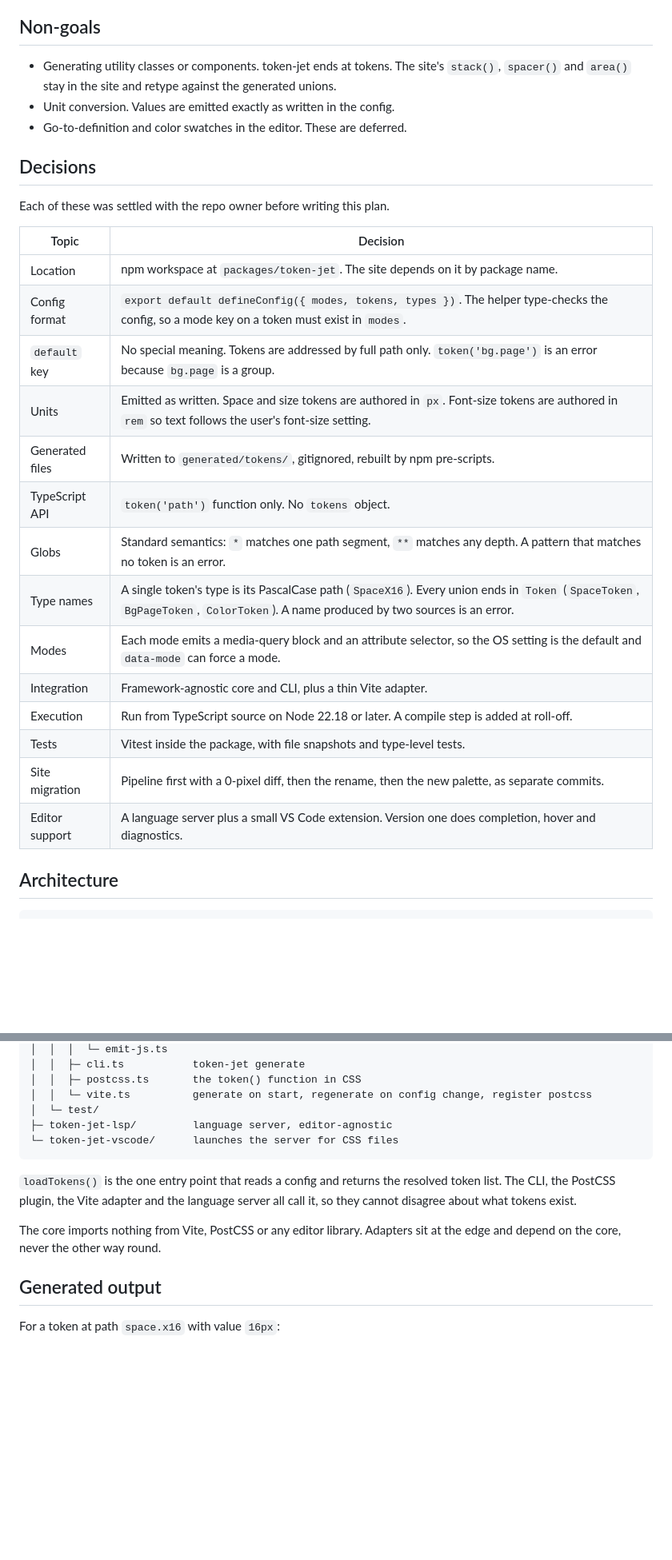
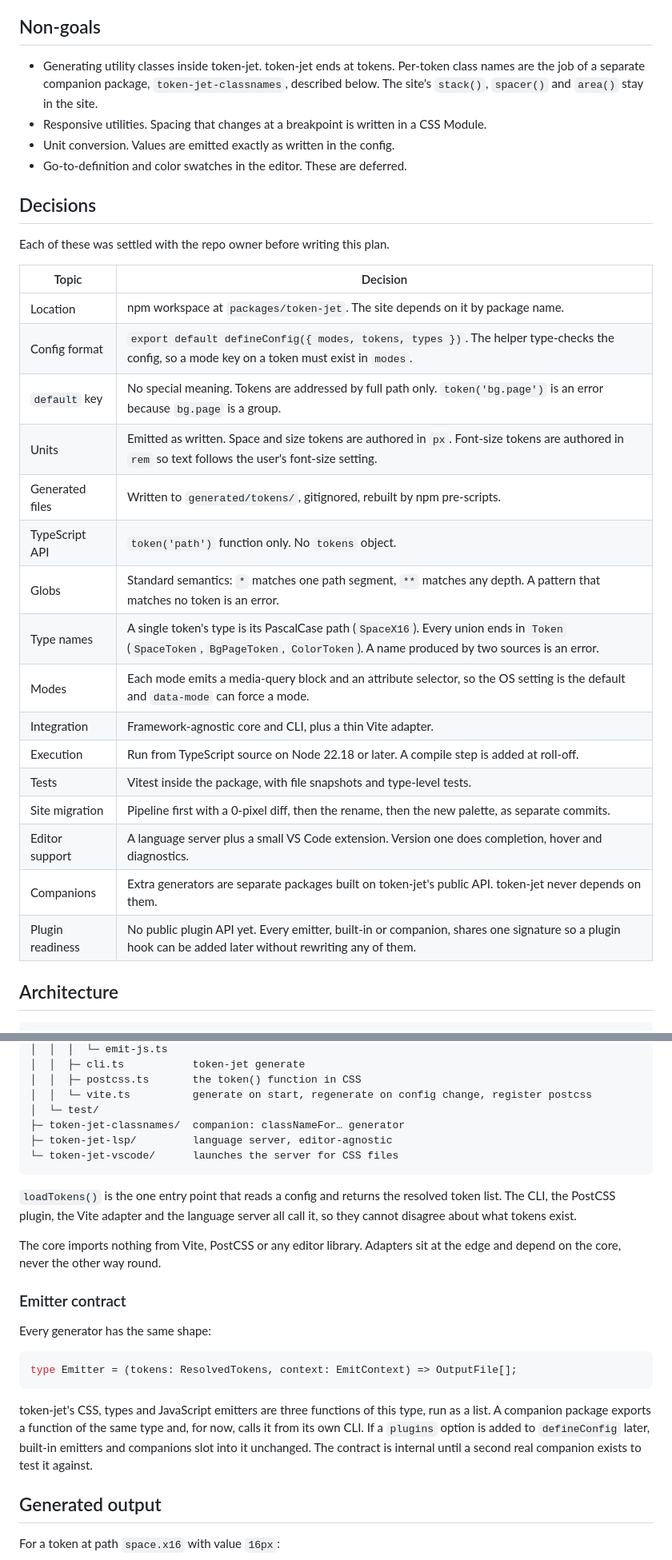
Before and after one commit to krambuhl/kram.land, a Markdown page: packages/token-jet/PLAN.md, 2 parts joined by grey strips. Shown at 80% size. Drawn GitHub-style; blank space fills up the shorter version.

````diff
--- a/packages/token-jet/PLAN.md
+++ b/packages/token-jet/PLAN.md
@@ -11,7 +11,8 @@ token-jet turns one typed config file into a design token system: CSS custom pro
 
 ## Non-goals
 
-- Generating utility classes or components. token-jet ends at tokens. The site's `stack()`, `spacer()` and `area()` stay in the site and retype against the generated unions.
+- Generating utility classes inside token-jet. token-jet ends at tokens. Per-token class names are the job of a separate companion package, `token-jet-classnames`, described below. The site's `stack()`, `spacer()` and `area()` stay in the site.
+- Responsive utilities. Spacing that changes at a breakpoint is written in a CSS Module.
 - Unit conversion. Values are emitted exactly as written in the config.
 - Go-to-definition and color swatches in the editor. These are deferred.
 
@@ -19,22 +20,24 @@ token-jet turns one typed config file into a design token system: CSS custom pro
 
 Each of these was settled with the repo owner before writing this plan.
 
-| Topic           | Decision                                                                                                                                                                        |
-| --------------- | ------------------------------------------------------------------------------------------------------------------------------------------------------------------------------- |
-| Location        | npm workspace at `packages/token-jet`. The site depends on it by package name.                                                                                                  |
-| Config format   | `export default defineConfig({ modes, tokens, types })`. The helper type-checks the config, so a mode key on a token must exist in `modes`.                                     |
-| `default` key   | No special meaning. Tokens are addressed by full path only. `token('bg.page')` is an error because `bg.page` is a group.                                                        |
-| Units           | Emitted as written. Space and size tokens are authored in `px`. Font-size tokens are authored in `rem` so text follows the user's font-size setting.                            |
-| Generated files | Written to `generated/tokens/`, gitignored, rebuilt by npm pre-scripts.                                                                                                         |
-| TypeScript API  | `token('path')` function only. No `tokens` object.                                                                                                                              |
-| Globs           | Standard semantics: `*` matches one path segment, `**` matches any depth. A pattern that matches no token is an error.                                                          |
-| Type names      | A single token's type is its PascalCase path (`SpaceX16`). Every union ends in `Token` (`SpaceToken`, `BgPageToken`, `ColorToken`). A name produced by two sources is an error. |
-| Modes           | Each mode emits a media-query block and an attribute selector, so the OS setting is the default and `data-mode` can force a mode.                                               |
-| Integration     | Framework-agnostic core and CLI, plus a thin Vite adapter.                                                                                                                      |
-| Execution       | Run from TypeScript source on Node 22.18 or later. A compile step is added at roll-off.                                                                                         |
-| Tests           | Vitest inside the package, with file snapshots and type-level tests.                                                                                                            |
-| Site migration  | Pipeline first with a 0-pixel diff, then the rename, then the new palette, as separate commits.                                                                                 |
-| Editor support  | A language server plus a small VS Code extension. Version one does completion, hover and diagnostics.                                                                           |
+| Topic            | Decision                                                                                                                                                                        |
+| ---------------- | ------------------------------------------------------------------------------------------------------------------------------------------------------------------------------- |
+| Location         | npm workspace at `packages/token-jet`. The site depends on it by package name.                                                                                                  |
+| Config format    | `export default defineConfig({ modes, tokens, types })`. The helper type-checks the config, so a mode key on a token must exist in `modes`.                                     |
+| `default` key    | No special meaning. Tokens are addressed by full path only. `token('bg.page')` is an error because `bg.page` is a group.                                                        |
+| Units            | Emitted as written. Space and size tokens are authored in `px`. Font-size tokens are authored in `rem` so text follows the user's font-size setting.                            |
+| Generated files  | Written to `generated/tokens/`, gitignored, rebuilt by npm pre-scripts.                                                                                                         |
+| TypeScript API   | `token('path')` function only. No `tokens` object.                                                                                                                              |
+| Globs            | Standard semantics: `*` matches one path segment, `**` matches any depth. A pattern that matches no token is an error.                                                          |
+| Type names       | A single token's type is its PascalCase path (`SpaceX16`). Every union ends in `Token` (`SpaceToken`, `BgPageToken`, `ColorToken`). A name produced by two sources is an error. |
+| Modes            | Each mode emits a media-query block and an attribute selector, so the OS setting is the default and `data-mode` can force a mode.                                               |
+| Integration      | Framework-agnostic core and CLI, plus a thin Vite adapter.                                                                                                                      |
+| Execution        | Run from TypeScript source on Node 22.18 or later. A compile step is added at roll-off.                                                                                         |
+| Tests            | Vitest inside the package, with file snapshots and type-level tests.                                                                                                            |
+| Site migration   | Pipeline first with a 0-pixel diff, then the rename, then the new palette, as separate commits.                                                                                 |
+| Editor support   | A language server plus a small VS Code extension. Version one does completion, hover and diagnostics.                                                                           |
+| Companions       | Extra generators are separate packages built on token-jet's public API. token-jet never depends on them.                                                                        |
+| Plugin readiness | No public plugin API yet. Every emitter, built-in or companion, shares one signature so a plugin hook can be added later without rewriting any of them.                         |
 
 ## Architecture
 
@@ -59,6 +62,7 @@ packages/
 │  │  ├─ postcss.ts       the token() function in CSS
 │  │  └─ vite.ts          generate on start, regenerate on config change, register postcss
 │  └─ test/
+├─ token-jet-classnames/  companion: classNameFor… generator
 ├─ token-jet-lsp/         language server, editor-agnostic
 └─ token-jet-vscode/      launches the server for CSS files
 ```
@@ -66,6 +70,16 @@ packages/
 `loadTokens()` is the one entry point that reads a config and returns the resolved token list. The CLI, the PostCSS plugin, the Vite adapter and the language server all call it, so they cannot disagree about what tokens exist.
 
 The core imports nothing from Vite, PostCSS or any editor library. Adapters sit at the edge and depend on the core, never the other way round.
+
+### Emitter contract
+
+Every generator has the same shape:
+
+```ts
+type Emitter = (tokens: ResolvedTokens, context: EmitContext) => OutputFile[];
+```
+
+token-jet's CSS, types and JavaScript emitters are three functions of this type, run as a list. A companion package exports a function of the same type and, for now, calls it from its own CLI. If a `plugins` option is added to `defineConfig` later, built-in emitters and companions slot into it unchanged. The contract is internal until a second real companion exists to test it against.
 
 ## Generated output
 
````
Also changed, not shown: other parts of packages/token-jet/PLAN.md (+43 -3 lines).
